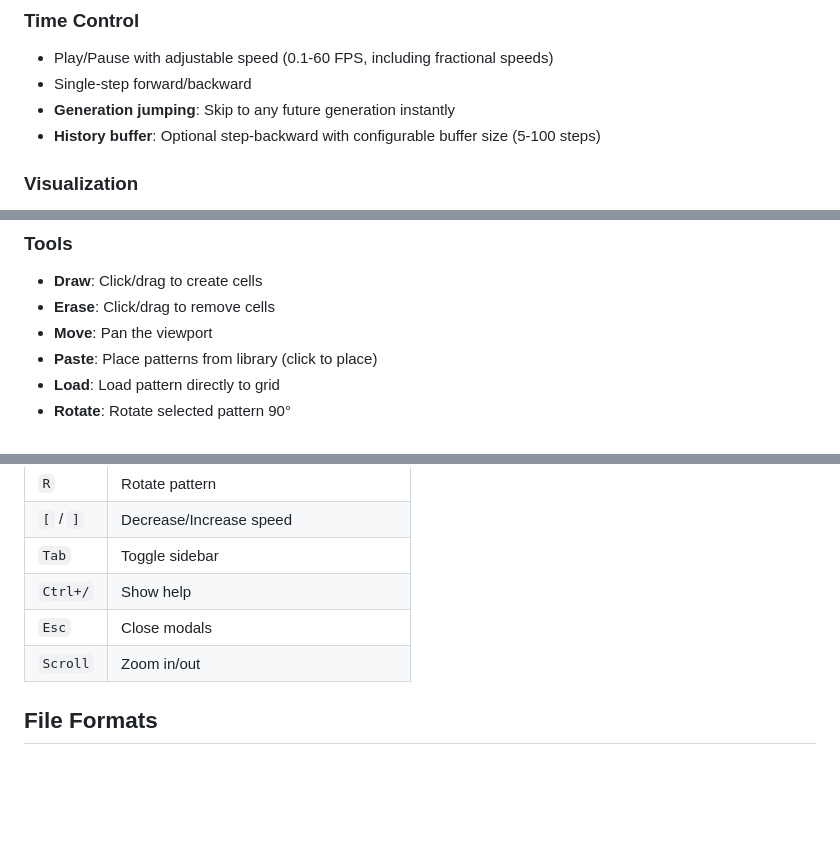
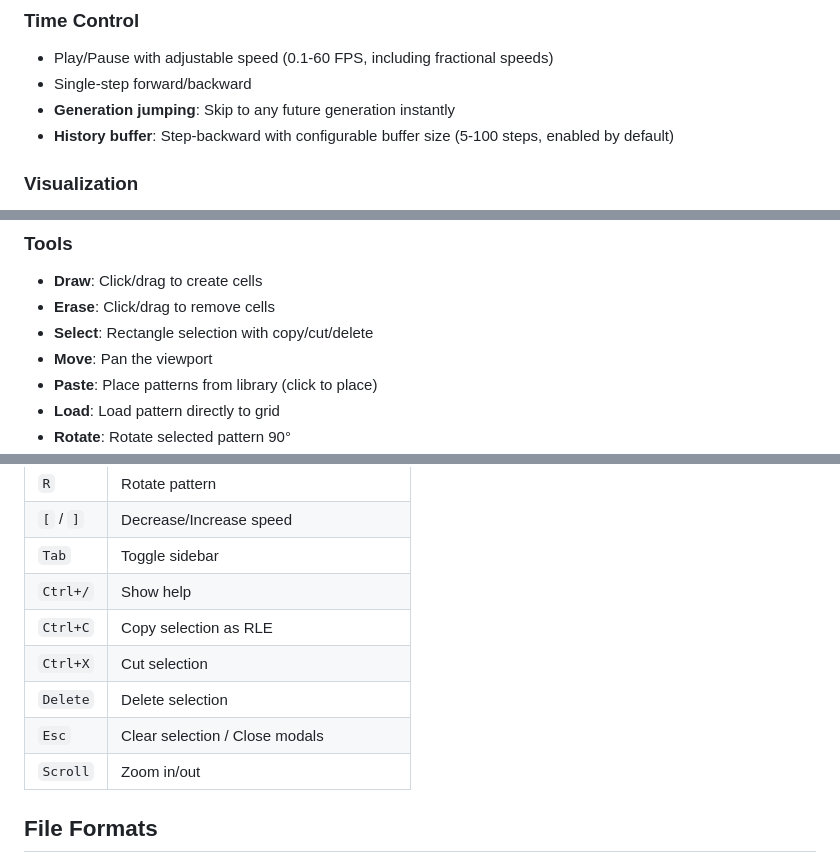
Before and after one commit to isingasimplesong/gol-webui, a Markdown page: README.md, 3 parts joined by grey strips. GitHub-like rendering; blank space fills up the shorter version.

Commit message:
docs: update README with selection tool and shortcuts

```diff
--- a/README.md
+++ b/README.md
@@ -18,7 +18,7 @@ A high-performance, infinite-grid implementation of Conway's Game of Life with a
 - Play/Pause with adjustable speed (0.1-60 FPS, including fractional speeds)
 - Single-step forward/backward
 - **Generation jumping**: Skip to any future generation instantly
-- **History buffer**: Optional step-backward with configurable buffer size (5-100 steps)
+- **History buffer**: Step-backward with configurable buffer size (5-100 steps, enabled by default)
 
 ### Visualization
 
@@ -36,6 +36,7 @@ A high-performance, infinite-grid implementation of Conway's Game of Life with a
 
 - **Draw**: Click/drag to create cells
 - **Erase**: Click/drag to remove cells
+- **Select**: Rectangle selection with copy/cut/delete
 - **Move**: Pan the viewport
 - **Paste**: Place patterns from library (click to place)
 - **Load**: Load pattern directly to grid
@@ -93,7 +94,10 @@ python3 -m http.server 8088
 | `[` / `]` | Decrease/Increase speed |
 | `Tab` | Toggle sidebar |
 | `Ctrl+/` | Show help |
-| `Esc` | Close modals |
+| `Ctrl+C` | Copy selection as RLE |
+| `Ctrl+X` | Cut selection |
+| `Delete` | Delete selection |
+| `Esc` | Clear selection / Close modals |
 | `Scroll` | Zoom in/out |
 
 ## File Formats
```
